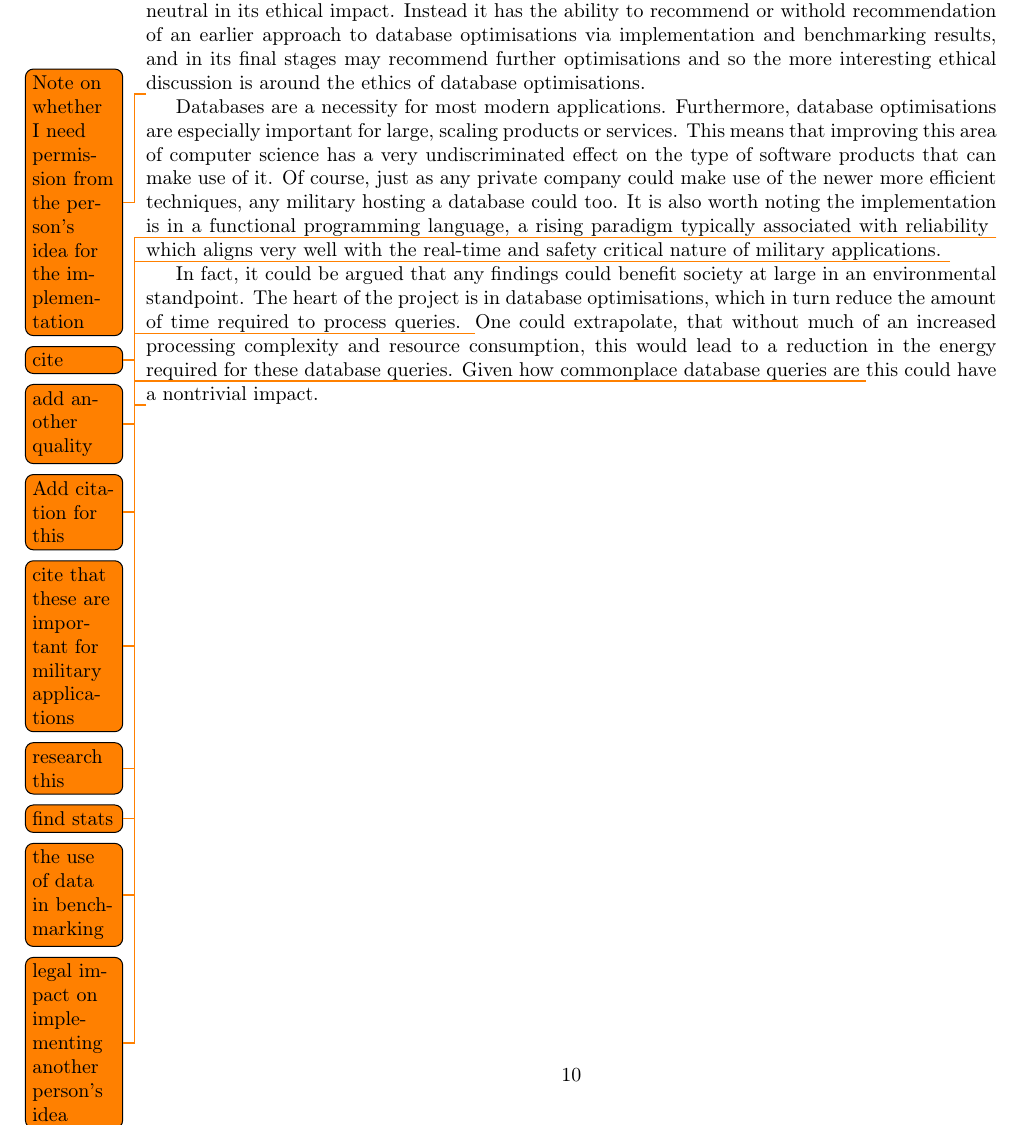
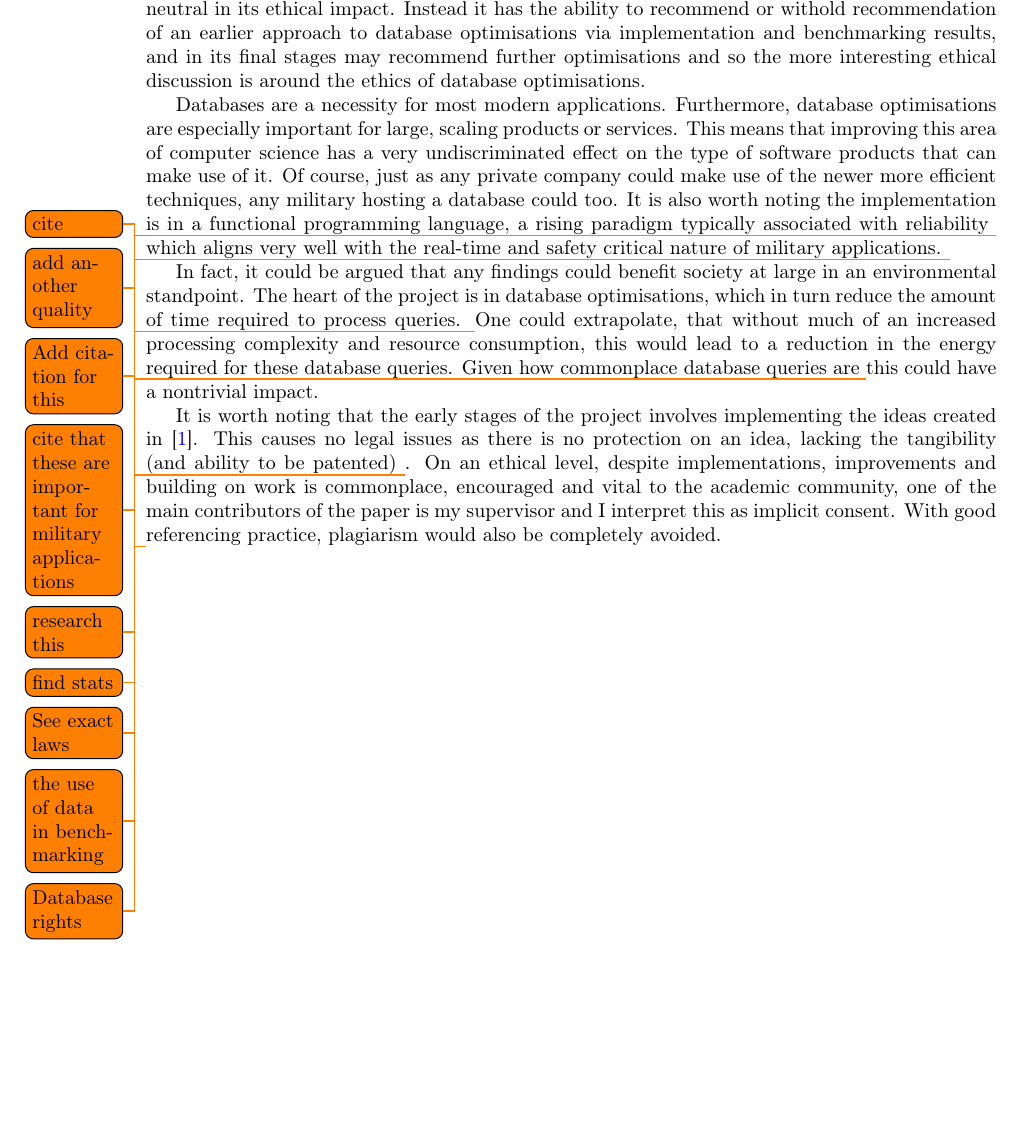
Before and after one commit to MatBon01/joinbench, a LaTeX thesis (interim.tex, which reads report/ethics/ethicalissues.tex): part of page 11 of 12, cut so that both start at the same text, the shorter picture padded with empty space. Compiled offline with pdfLaTeX.

Commit message:
Write about using someone else's idea

```diff
--- a/report/ethics/ethicalissues.tex
+++ b/report/ethics/ethicalissues.tex
@@ -4,12 +4,11 @@ What are the wider ethical, legal, professional and societal issues surrounding
 \end{comment}
 The project itself (in its early stages) does not have a novel ideal as a useable output and thus is very neutral in its ethical impact. Instead it has the ability to recommend or withold recommendation of an earlier approach to database optimisations via implementation and benchmarking results, and in its final stages may recommend further optimisations and so the more interesting ethical discussion is around the ethics of database optimisations.
 
-\todo{Note on whether I need permission from the person's idea for the implementation}
-
 Databases are a necessity for most modern applications. Furthermore, database optimisations are especially important for large, scaling products or services. This means that improving this area of computer science has a very undiscriminated effect on the type of software products that can make use of it. Of course, just as any private company could make use of the newer more efficient techniques, any military hosting a database could too. It is also worth noting the implementation is in a functional programming language, a rising paradigm \todo{cite} typically associated with reliability \todo{add another quality} \todo{Add citation for this} which aligns very well with the real-time and safety critical nature of military applications. \todo{cite that these are important for military applications}
 
 In fact, it could be argued that any findings could benefit society at large in an environmental standpoint. The heart of the project is in database optimisations, which in turn reduce the amount of time required to process queries. \todo{research this} One could extrapolate, that without much of an increased processing complexity and resource consumption, this would lead to a reduction in the energy required for these database queries. Given how commonplace database queries are \todo{find stats} this could have a nontrivial impact.
 
+It is worth noting that the early stages of the project involves implementing the ideas created in \cite{RelationalAlgebraByWayOfAdjunctions}. This causes no legal issues as there is no protection on an idea, lacking the tangibility (and ability to be patented) \todo{See exact laws}. On an ethical level, despite implementations, improvements and building on work is commonplace, encouraged and vital to the academic community, one of the main contributors of the paper is my supervisor and I interpret this as implicit consent. With good referencing practice, plagiarism would also be completely avoided.
+
 \todo{the use of data in benchmarking}
-
-\todo{legal impact on implementing another person's idea}
+\todo{Database rights}
```
